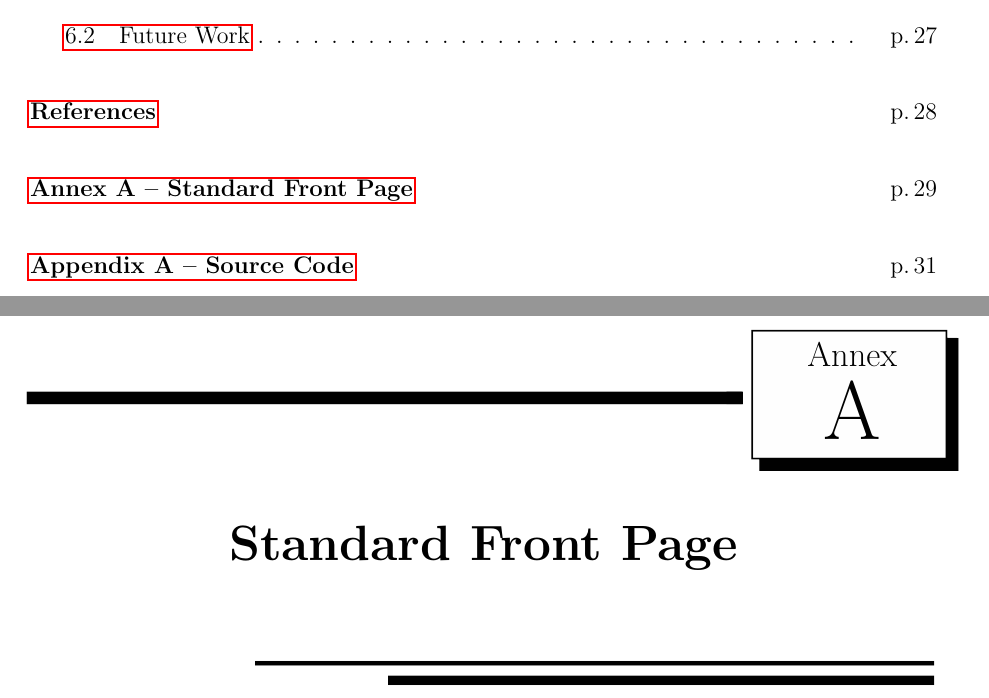
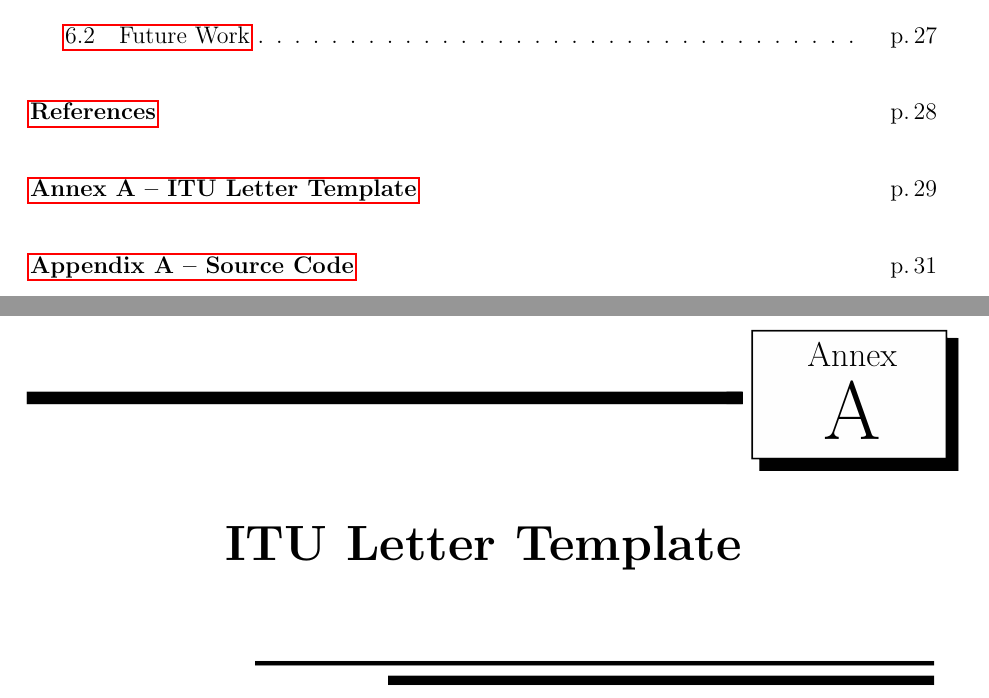
Before and after one commit to fabricionarcizo/itu-thesis-latex-template, a LaTeX thesis (main.tex): two parts of pages 15 and 45 of 50, joined at a grey line, cut so that both start at the same text. Compiled offline with pdfLaTeX; a LaTeX package or settings file that is missing is left out; TikZ figures are drawn from their code, not taken from saved files.

Commit message:
Replace front page annex with letter template
Swap the annex PDF from the removed front page to the new ITU letter template, and update the chapter title and label in `main.tex` accordingly.

```diff
--- a/main.tex
+++ b/main.tex
@@ -258,9 +258,9 @@
 % -----------------------------------------------------------------------------
 \annex
 
-% Annex A: Standard Front Page.
-\chapter{Standard Front Page}\label{ann:front-page}
-\includepdf[pages=-]{annexes/front-page.pdf}
+% Annex A: ITU Letter Template.
+\chapter{ITU Letter Template}\label{ann:word-template_uk}
+\includepdf[pages=-]{annexes/word-template_uk.pdf}
 
 
 % -----------------------------------------------------------------------------
```
Also changed, not shown: annexes/front-page.pdf (deleted), annexes/word-template_uk.pdf (added).
